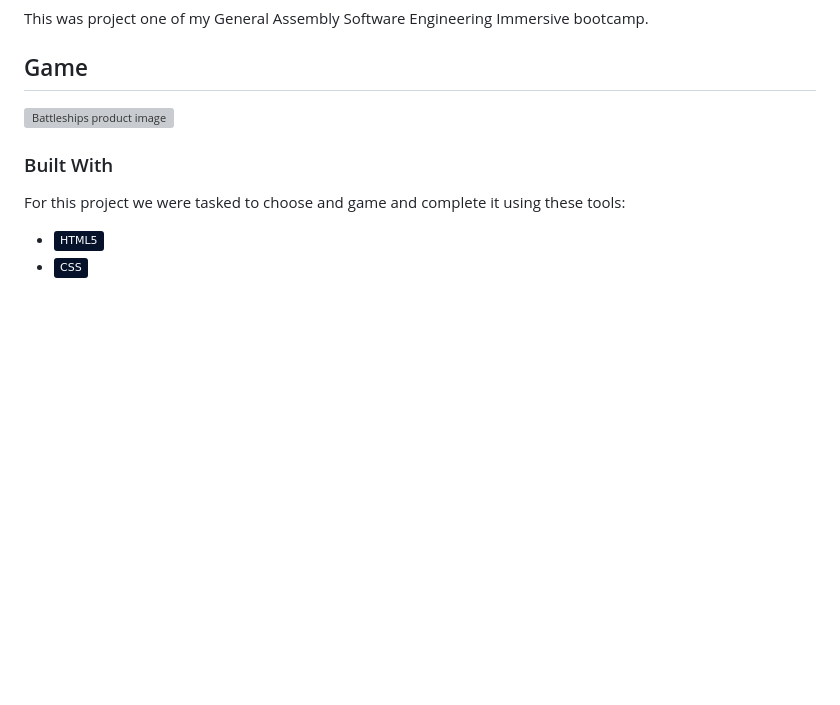
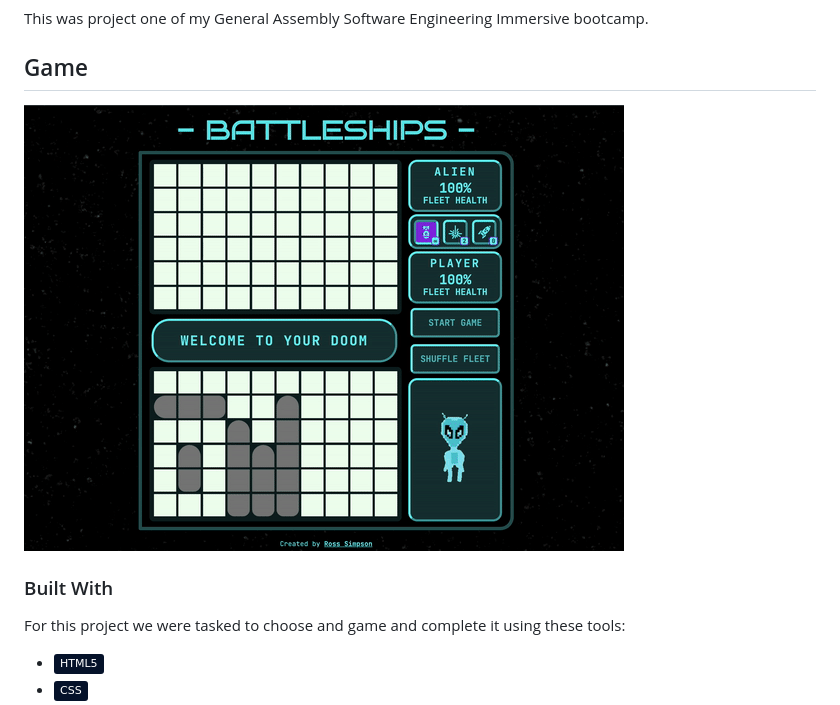
Before and after one commit to SimpsonRoss/battleships, a Markdown page: README.md, the part around the change printed below. GitHub-like rendering; badges without logos; blank space fills up the shorter version; grey boxes are pictures that could not be loaded.

Commit message:
Finalising README.md

```diff
--- a/README.md
+++ b/README.md
@@ -38,7 +38,7 @@ This was project one of my General Assembly Software Engineering Immersive bootc
 
 ## Game
 
-![Battleships product image](https://github.com/SimpsonRoss/battleships/blob/main/resources/game-done-gif.gif)
+![Battleships product image](https://github.com/SimpsonRoss/battleships/blob/main/resources/web-gameplay.gif)
 
 ### Built With
 
```
Also changed, not shown: other parts of README.md (+4 -0 lines).
